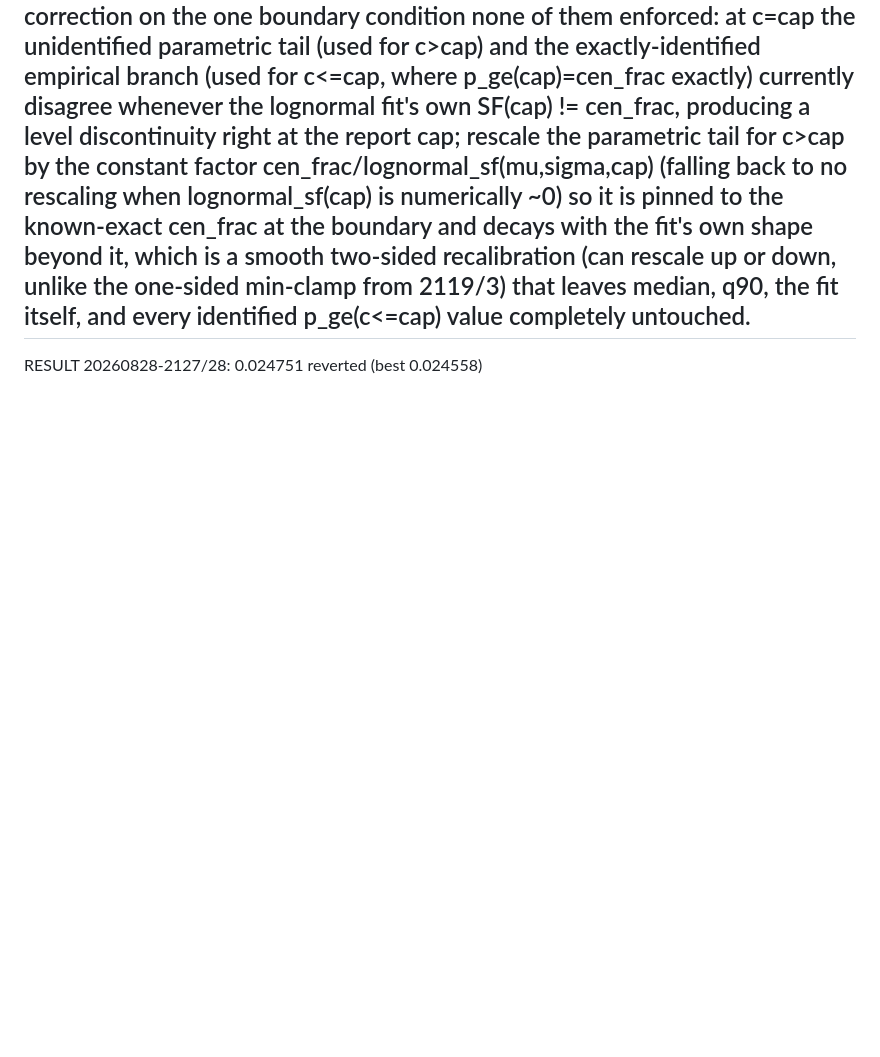
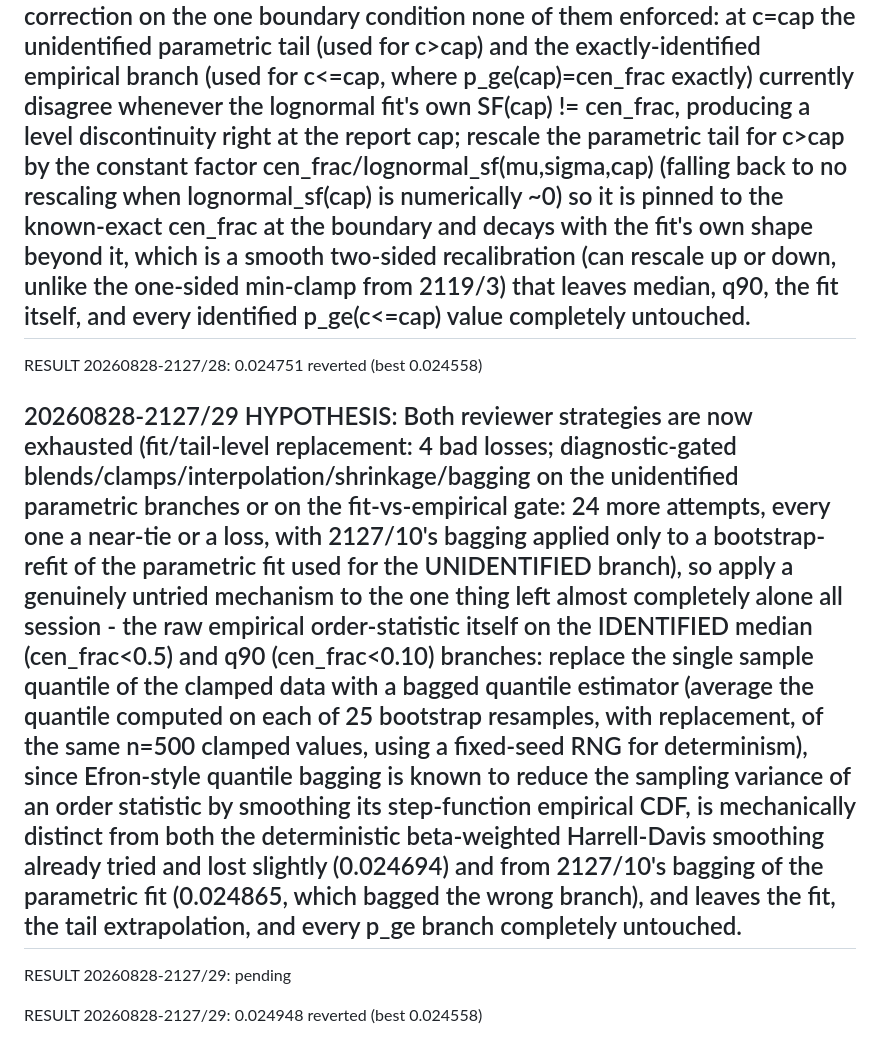
Before and after one commit to cwklurks/effort-atlas, a Markdown page: autoloop/lengthlab/RUN_LOG_A.md, the part around the change. Rendered like a GitHub page; blank space fills up the shorter version.

Commit message:
loopA 20260828-2127/29: reverted

```diff
--- a/autoloop/lengthlab/RUN_LOG_A.md
+++ b/autoloop/lengthlab/RUN_LOG_A.md
@@ -163,3 +163,9 @@ RESULT 20260828-2127/27: 0.024545  reverted (best 0.024558)
 ## 20260828-2127/28 HYPOTHESIS: The reviewer's 2127/20 strategy (diagnostic-gated blends/hard-gates of the fit against identified data, tried six ways across 21-27, every one a near-tie or a loss) is exhausted, and every prior tail-branch correction (Hill/Pareto replacement, min-clamp against cen_frac, sigma-inflation) either replaced the tail's functional form or only ever pulled it downward, so try a genuinely untried, purely multiplicative continuity correction on the one boundary condition none of them enforced: at c=cap the unidentified parametric tail (used for c>cap) and the exactly-identified empirical branch (used for c<=cap, where p_ge(cap)=cen_frac exactly) currently disagree whenever the lognormal fit's own SF(cap) != cen_frac, producing a level discontinuity right at the report cap; rescale the parametric tail for c>cap by the constant factor cen_frac/lognormal_sf(mu,sigma,cap) (falling back to no rescaling when lognormal_sf(cap) is numerically ~0) so it is pinned to the known-exact cen_frac at the boundary and decays with the fit's own shape beyond it, which is a smooth two-sided recalibration (can rescale up or down, unlike the one-sided min-clamp from 2119/3) that leaves median, q90, the fit itself, and every identified p_ge(c<=cap) value completely untouched.
 
 RESULT 20260828-2127/28: 0.024751  reverted (best 0.024558)
+
+## 20260828-2127/29 HYPOTHESIS: Both reviewer strategies are now exhausted (fit/tail-level replacement: 4 bad losses; diagnostic-gated blends/clamps/interpolation/shrinkage/bagging on the unidentified parametric branches or on the fit-vs-empirical gate: 24 more attempts, every one a near-tie or a loss, with 2127/10's bagging applied only to a bootstrap-refit of the parametric fit used for the UNIDENTIFIED branch), so apply a genuinely untried mechanism to the one thing left almost completely alone all session - the raw empirical order-statistic itself on the IDENTIFIED median (cen_frac<0.5) and q90 (cen_frac<0.10) branches: replace the single sample quantile of the clamped data with a bagged quantile estimator (average the quantile computed on each of 25 bootstrap resamples, with replacement, of the same n=500 clamped values, using a fixed-seed RNG for determinism), since Efron-style quantile bagging is known to reduce the sampling variance of an order statistic by smoothing its step-function empirical CDF, is mechanically distinct from both the deterministic beta-weighted Harrell-Davis smoothing already tried and lost slightly (0.024694) and from 2127/10's bagging of the parametric fit (0.024865, which bagged the wrong branch), and leaves the fit, the tail extrapolation, and every p_ge branch completely untouched.
+
+RESULT 20260828-2127/29: pending
+
+RESULT 20260828-2127/29: 0.024948  reverted (best 0.024558)
```
